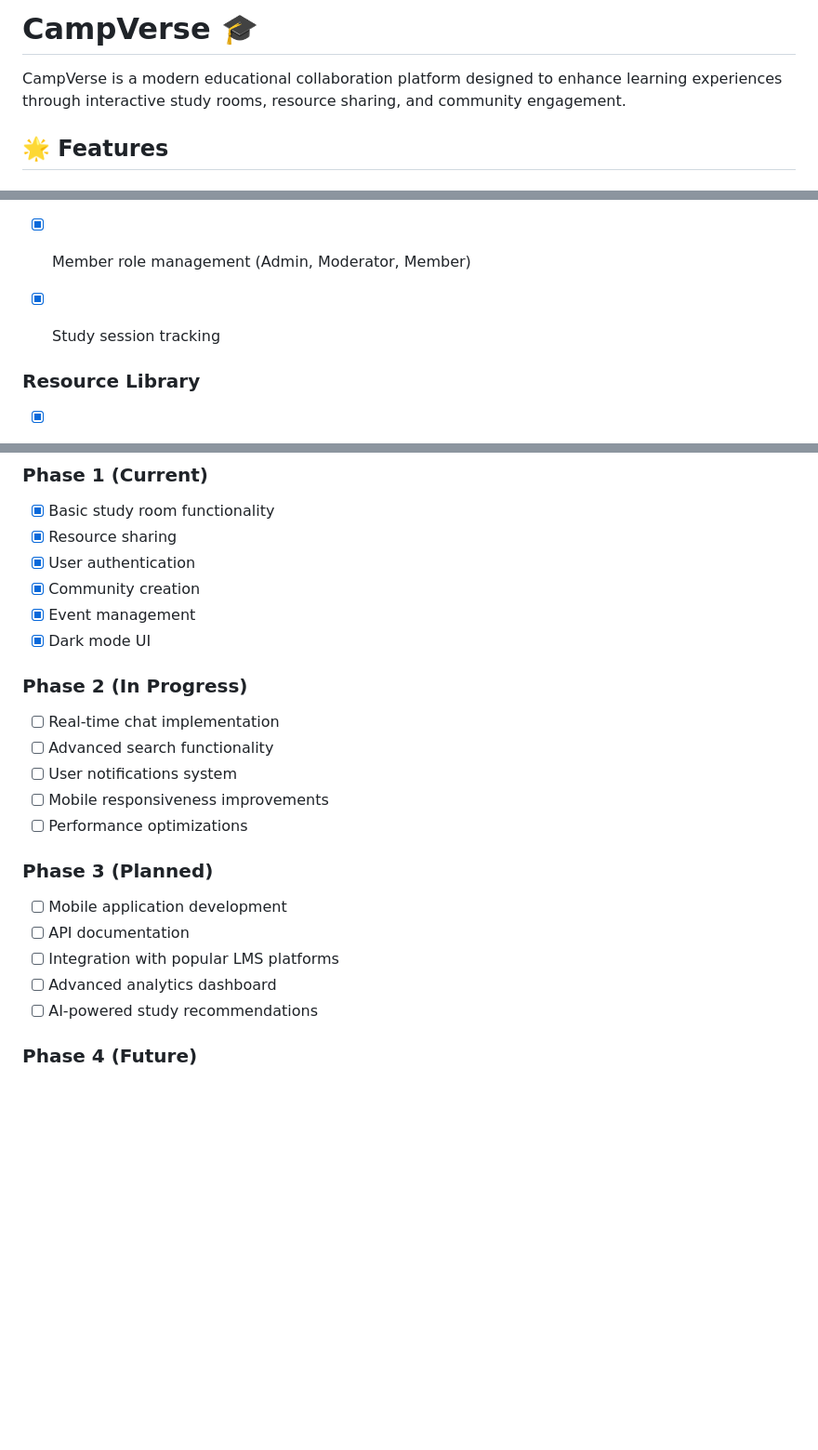
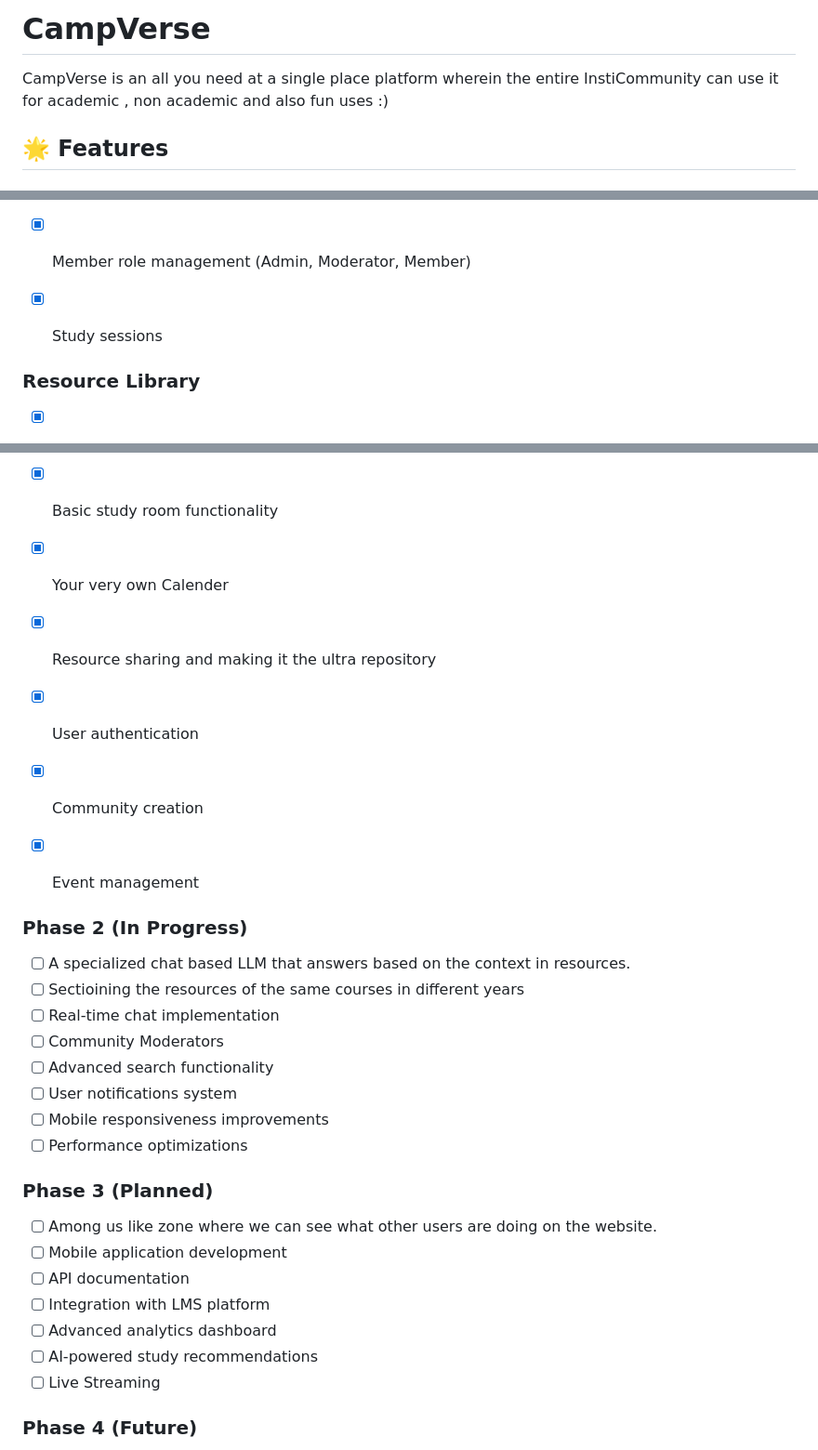
Before and after one commit to neverthesameagain/All-You-Need, a Markdown page: README.md, 3 parts joined by grey strips. Shown at 93% size. Drawn GitHub-style; blank space fills up the shorter version.

```diff
--- a/README.md
+++ b/README.md
@@ -1,7 +1,6 @@
-# CampVerse 🎓
+# CampVerse
 
-CampVerse is a modern educational collaboration platform designed to enhance learning experiences through interactive study rooms, resource sharing, and community engagement.
-
+CampVerse is an all you need at a single place platform wherein the entire InstiCommunity can use it for academic , non academic and also fun uses :)
 ## 🌟 Features
 
 ### Study Rooms
@@ -9,7 +8,7 @@ CampVerse is a modern educational collaboration platform designed to enhance lea
 - [x] Real-time collaboration spaces
 - [x] Multiple room types (General, Course-Specific, Project, Interview Prep)
 - [x] Member role management (Admin, Moderator, Member)
-- [x] Study session tracking
+- [x] Study sessions
 
 
 ### Resource Library
@@ -81,25 +80,31 @@ python manage.py runserver
 
 ### Phase 1 (Current)
 - [x] Basic study room functionality
-- [x] Resource sharing
+- [x] Your very own Calender
+- [x] Resource sharing and making it the ultra repository
 - [x] User authentication
 - [x] Community creation
 - [x] Event management
-- [x] Dark mode UI
+
 
 ### Phase 2 (In Progress)
+- [ ] A specialized chat based LLM that answers based on the context in resources.
+- [ ] Sectioining the resources of the same courses in different years
 - [ ] Real-time chat implementation
+- [ ] Community Moderators
 - [ ] Advanced search functionality
 - [ ] User notifications system
 - [ ] Mobile responsiveness improvements
 - [ ] Performance optimizations
 
 ### Phase 3 (Planned)
+- [ ] Among us like zone where we can see what other users are doing on the website.
 - [ ] Mobile application development
 - [ ] API documentation
-- [ ] Integration with popular LMS platforms
+- [ ] Integration with LMS platform
 - [ ] Advanced analytics dashboard
 - [ ] AI-powered study recommendations
+- [ ] Live Streaming
 
 ### Phase 4 (Future)
 - [ ] Voice/Video chat
```
